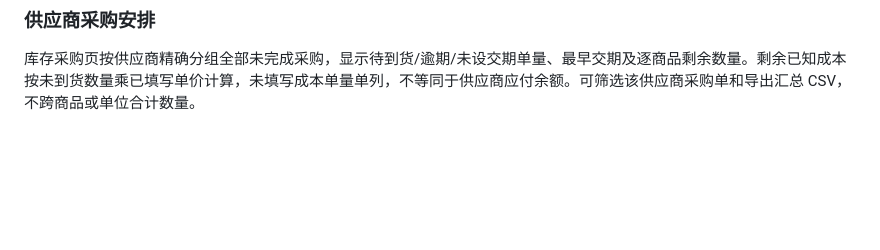
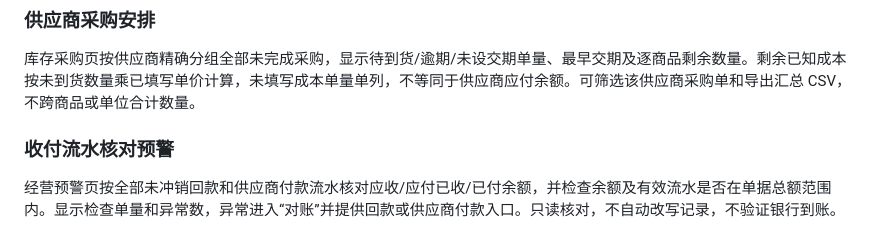
Before and after one commit to Zzianaaa/datalens, a Markdown page: README.md, the part around the change. GitHub-like rendering; blank space fills up the shorter version.

Commit message:
Reconcile cash balances against effective payment flows: README.md

```diff
--- a/README.md
+++ b/README.md
@@ -207,3 +207,7 @@ pnpm test
 ### 供应商采购安排
 
 库存采购页按供应商精确分组全部未完成采购，显示待到货/逾期/未设交期单量、最早交期及逐商品剩余数量。剩余已知成本按未到货数量乘已填写单价计算，未填写成本单量单列，不等同于供应商应付余额。可筛选该供应商采购单和导出汇总 CSV，不跨商品或单位合计数量。
+
+### 收付流水核对预警
+
+经营预警页按全部未冲销回款和供应商付款流水核对应收/应付已收/已付余额，并检查余额及有效流水是否在单据总额范围内。显示检查单量和异常数，异常进入“对账”并提供回款或供应商付款入口。只读核对，不自动改写记录，不验证银行到账。
```
